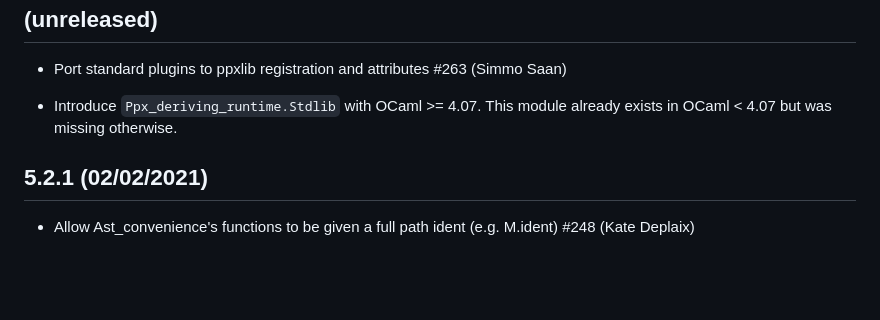
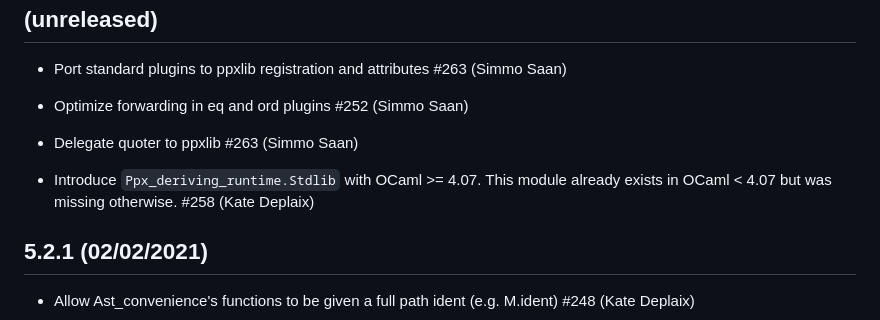
Before and after one commit to ocaml-ppx/ppx_deriving, a Markdown page: CHANGELOG.md, the part around the change. Drawn GitHub-style; blank space fills up the shorter version.

Commit message:
Add missing unreleased CHANGELOG entries

```diff
--- a/CHANGELOG.md
+++ b/CHANGELOG.md
@@ -5,8 +5,18 @@
   #263
   (Simmo Saan)
 
-* Introduce `Ppx_deriving_runtime.Stdlib` with OCaml >= 4.07. This module
-  already exists in OCaml < 4.07 but was missing otherwise.
+* Optimize forwarding in eq and ord plugins
+  #252
+  (Simmo Saan)
+
+* Delegate quoter to ppxlib
+  #263
+  (Simmo Saan)
+
+* Introduce `Ppx_deriving_runtime.Stdlib` with OCaml >= 4.07.
+  This module already exists in OCaml < 4.07 but was missing otherwise.
+  #258
+  (Kate Deplaix)
 
 5.2.1 (02/02/2021)
 ------------------
```
